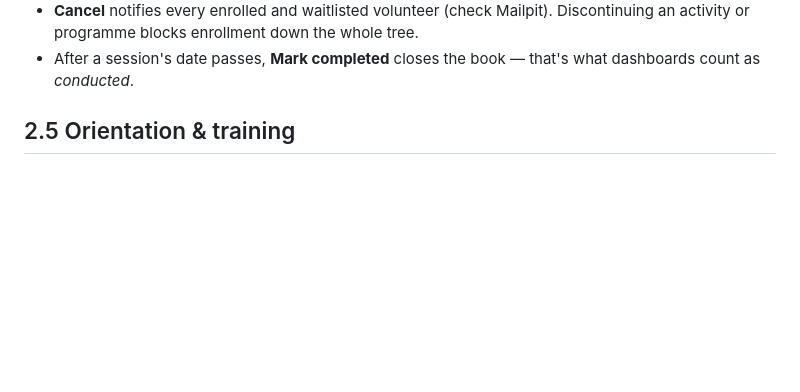
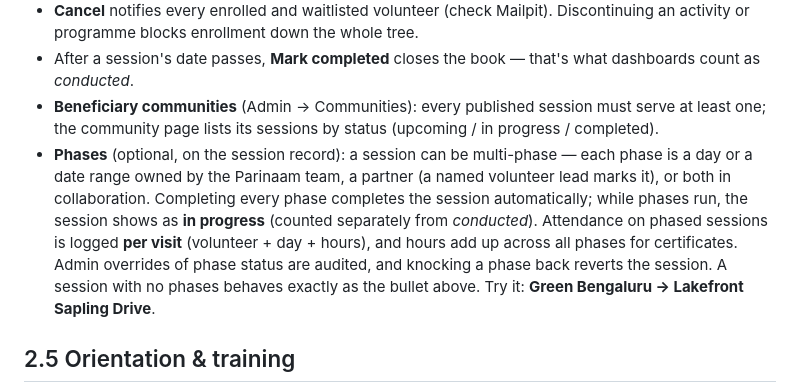
Before and after one commit to ayshwarya-ashok/parinaam-vms-v2, a Markdown page: README.md, the part around the change. Rendered like a GitHub page; blank space fills up the shorter version.

```diff
--- a/README.md
+++ b/README.md
@@ -219,6 +219,17 @@ Admin → **Programs**. The hierarchy is programme → activity → session (dat
   activity or programme blocks enrollment down the whole tree.
 - After a session's date passes, **Mark completed** closes the book — that's what dashboards
   count as *conducted*.
+- **Beneficiary communities** (Admin → Communities): every published session must serve at
+  least one; the community page lists its sessions by status (upcoming / in progress /
+  completed).
+- **Phases** (optional, on the session record): a session can be multi-phase — each phase is a
+  day or a date range owned by the Parinaam team, a partner (a named volunteer lead marks it),
+  or both in collaboration. Completing every phase completes the session automatically; while
+  phases run, the session shows as **in progress** (counted separately from *conducted*).
+  Attendance on phased sessions is logged **per visit** (volunteer + day + hours), and hours
+  add up across all phases for certificates. Admin overrides of phase status are audited, and
+  knocking a phase back reverts the session. A session with no phases behaves exactly as the
+  bullet above. Try it: **Green Bengaluru → Lakefront Sapling Drive**.
 
 ## 2.5 Orientation & training
 
```
Also changed, not shown: database/README.md (+7 -1 lines), docs/07-post-mvp-refinements.md (+43 -1 lines).
